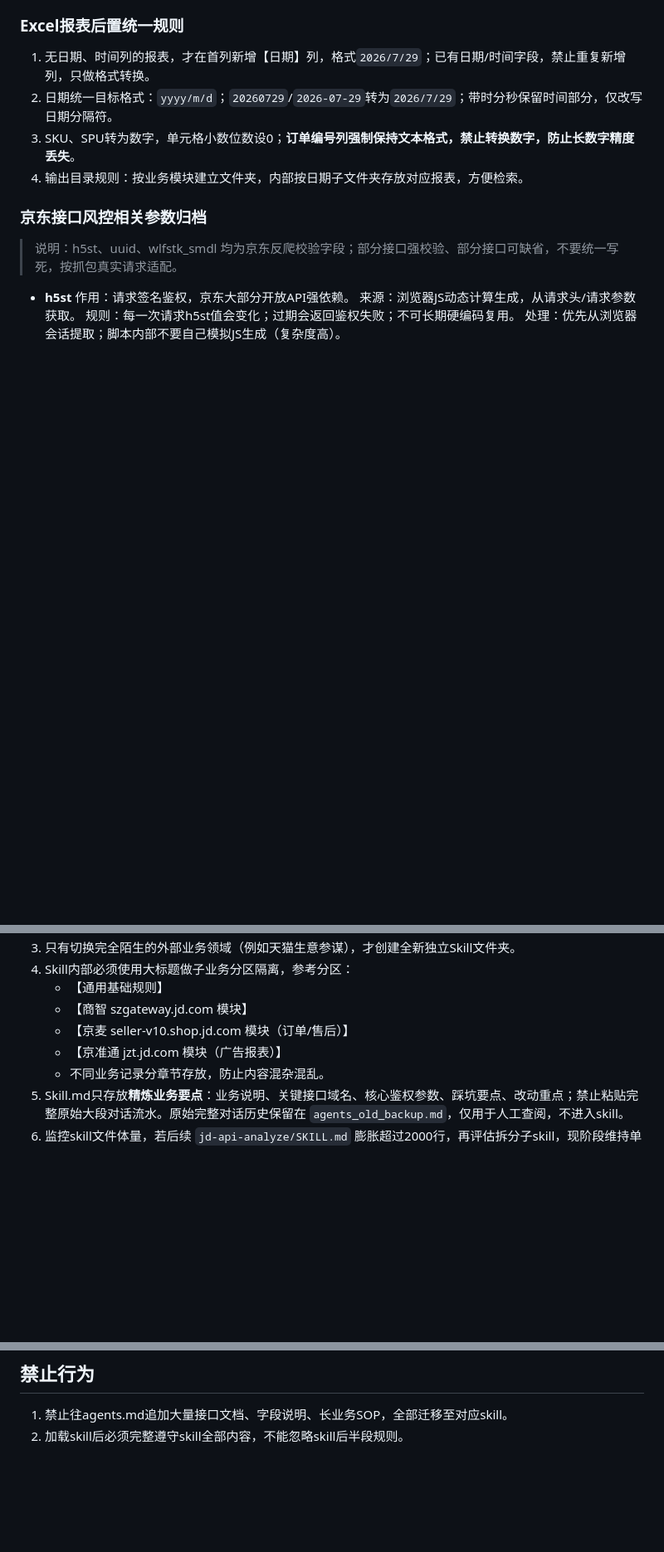
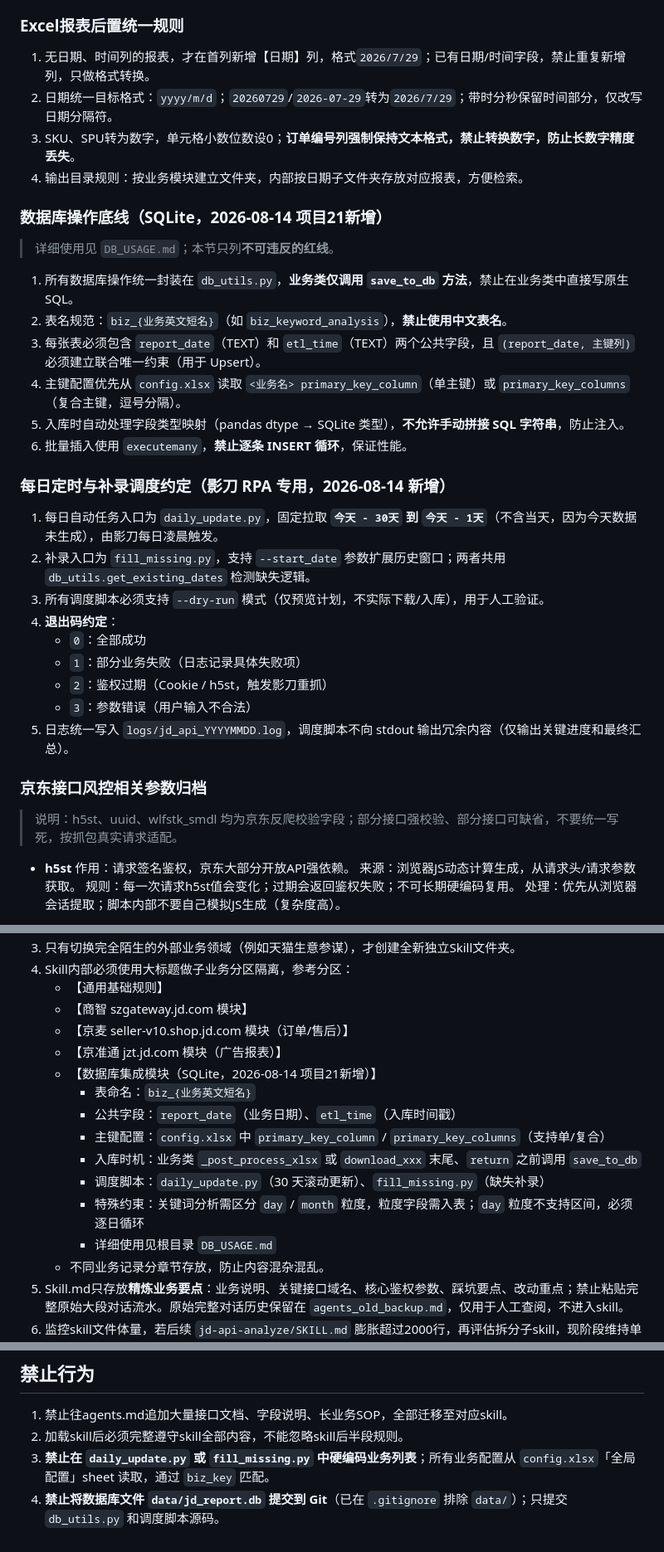
Before and after one commit to timo1079726442-coder/jd-business-intelligence, a Markdown page: AGENTS.md, 3 parts joined by grey strips. Shown at 83% size. Rendered like a GitHub page; blank space fills up the shorter version.

```diff
--- a/AGENTS.md
+++ b/AGENTS.md
@@ -30,6 +30,26 @@
 2. 日期统一目标格式：`yyyy/m/d`；`20260729`/`2026‑07‑29`转为`2026/7/29`；带时分秒保留时间部分，仅改写日期分隔符。
 3. SKU、SPU转为数字，单元格小数位数设0；**订单编号列强制保持文本格式，禁止转换数字，防止长数字精度丢失**。
 4. 输出目录规则：按业务模块建立文件夹，内部按日期子文件夹存放对应报表，方便检索。
+
+### 数据库操作底线（SQLite，2026-08-14 项目21新增）
+> 详细使用见 `DB_USAGE.md`；本节只列**不可违反的红线**。
+1. 所有数据库操作统一封装在 `db_utils.py`，**业务类仅调用 `save_to_db` 方法**，禁止在业务类中直接写原生 SQL。
+2. 表名规范：`biz_{业务英文短名}`（如 `biz_keyword_analysis`），**禁止使用中文表名**。
+3. 每张表必须包含 `report_date`（TEXT）和 `etl_time`（TEXT）两个公共字段，且 `(report_date, 主键列)` 必须建立联合唯一约束（用于 Upsert）。
+4. 主键配置优先从 `config.xlsx` 读取 `<业务名> primary_key_column`（单主键）或 `primary_key_columns`（复合主键，逗号分隔）。
+5. 入库时自动处理字段类型映射（pandas dtype → SQLite 类型），**不允许手动拼接 SQL 字符串**，防止注入。
+6. 批量插入使用 `executemany`，**禁止逐条 INSERT 循环**，保证性能。
+
+### 每日定时与补录调度约定（影刀 RPA 专用，2026-08-14 新增）
+1. 每日自动任务入口为 `daily_update.py`，固定拉取 **`今天 - 30天` 到 `今天 - 1天`**（不含当天，因为今天数据未生成），由影刀每日凌晨触发。
+2. 补录入口为 `fill_missing.py`，支持 `--start_date` 参数扩展历史窗口；两者共用 `db_utils.get_existing_dates` 检测缺失逻辑。
+3. 所有调度脚本必须支持 `--dry-run` 模式（仅预览计划，不实际下载/入库），用于人工验证。
+4. **退出码约定**：
+   - `0`：全部成功
+   - `1`：部分业务失败（日志记录具体失败项）
+   - `2`：鉴权过期（Cookie / h5st，触发影刀重抓）
+   - `3`：参数错误（用户输入不合法）
+5. 日志统一写入 `logs/jd_api_YYYYMMDD.log`，调度脚本不向 stdout 输出冗余内容（仅输出关键进度和最终汇总）。
 
 ### 京东接口风控相关参数归档
 > 说明：h5st、uuid、wlfstk_smdl 均为京东反爬校验字段；部分接口强校验、部分接口可缺省，不要统一写死，按抓包真实请求适配。
@@ -78,6 +98,14 @@
    - 【商智 szgateway.jd.com 模块】
    - 【京麦 seller-v10.shop.jd.com 模块（订单/售后）】
    - 【京准通 jzt.jd.com 模块（广告报表）】
+   - 【数据库集成模块（SQLite，2026-08-14 项目21新增）】
+     - 表命名：`biz_{业务英文短名}`
+     - 公共字段：`report_date`（业务日期）、`etl_time`（入库时间戳）
+     - 主键配置：`config.xlsx` 中 `primary_key_column` / `primary_key_columns`（支持单/复合）
+     - 入库时机：业务类 `_post_process_xlsx` 或 `download_xxx` 末尾、`return` 之前调用 `save_to_db`
+     - 调度脚本：`daily_update.py`（30 天滚动更新）、`fill_missing.py`（缺失补录）
+     - 特殊约束：关键词分析需区分 `day` / `month` 粒度，粒度字段需入表；`day` 粒度不支持区间，必须逐日循环
+     - 详细使用见根目录 `DB_USAGE.md`
    - 不同业务记录分章节存放，防止内容混杂混乱。
 5. Skill.md只存放**精炼业务要点**：业务说明、关键接口域名、核心鉴权参数、踩坑要点、改动重点；禁止粘贴完整原始大段对话流水。原始完整对话历史保留在 `agents_old_backup.md`，仅用于人工查阅，不进入skill。
 6. 监控skill文件体量，若后续 `jd-api-analyze/SKILL.md` 膨胀超过2000行，再评估拆分子skill，现阶段维持单skill+内部分区模式。
@@ -94,3 +122,5 @@
 ## 禁止行为
 1. 禁止往agents.md追加大量接口文档、字段说明、长业务SOP，全部迁移至对应skill。
 2. 加载skill后必须完整遵守skill全部内容，不能忽略skill后半段规则。
+3. **禁止在 `daily_update.py` 或 `fill_missing.py` 中硬编码业务列表**；所有业务配置从 `config.xlsx`「全局配置」sheet 读取，通过 `biz_key` 匹配。
+4. **禁止将数据库文件 `data/jd_report.db` 提交到 Git**（已在 `.gitignore` 排除 `data/`）；只提交 `db_utils.py` 和调度脚本源码。
```
Also changed, not shown: DB_USAGE.md (added, +264 -0 lines).
